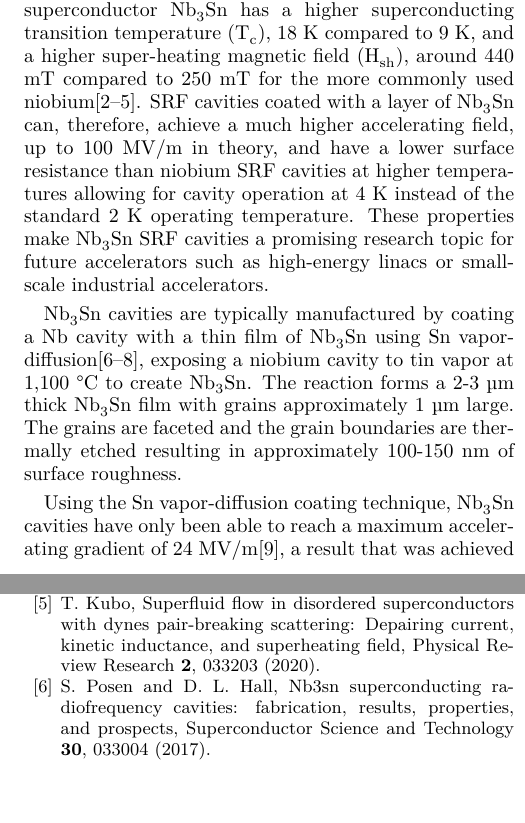
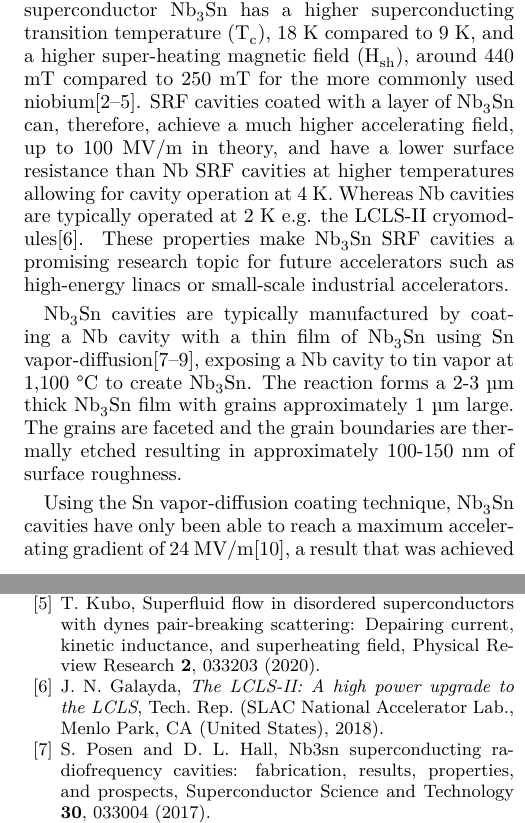
Before and after one commit to EricViklund/mechpol, a LaTeX paper (src/doc.tex): two parts of the columns of pages 1 and 8 of 8, joined at a grey line, cut so that both start at the same text. Compiled offline with LuaLaTeX.

Commit message:
improved intro

```diff
--- a/src/doc.tex
+++ b/src/doc.tex
@@ -32,9 +32,9 @@ In this study we will show a new method of polishing for Nb\textsubscript{3}Sn c
 \label{sec:Introduction}%
 Superconducting radiofrequency (SRF) cavities are an essential component of particle accelerators used in various fields of science and industry, including high-energy physics, material science, and medical isotope production\cite{boulware2019high}. These cavities accelerate charged particles to very high energies and can achieve higher beam power than normal conducting cavities.
 
-The performance of superconducting radio-frequency cavities is determined by the superconducting properties of the surface layer of the cavity. The low-temperature superconductor Nb\textsubscript{3}Sn has a higher superconducting transition temperature (T\textsubscript{c}), 18~K compared to 9~K, and a higher super-heating magnetic field (H\textsubscript{sh}), around 440 mT compared to 250~mT for the more commonly used niobium\cite{liarte2017theoretical, catelani2008temperature, lin2012effect, kubo2020superfluid}. SRF cavities coated with a layer of Nb\textsubscript{3}Sn can, therefore, achieve a much higher accelerating field, up to 100~MV/m in theory, and have a lower surface resistance than niobium SRF cavities at higher temperatures allowing for cavity operation at 4~K instead of the standard 2~K operating temperature. These properties make Nb\textsubscript{3}Sn SRF cavities a promising research topic for future accelerators such as high-energy linacs or small-scale industrial accelerators.
+The performance of superconducting radio-frequency cavities is determined by the superconducting properties of the surface layer of the cavity. The low-temperature superconductor Nb\textsubscript{3}Sn has a higher superconducting transition temperature (T\textsubscript{c}), 18~K compared to 9~K, and a higher super-heating magnetic field (H\textsubscript{sh}), around 440 mT compared to 250~mT for the more commonly used niobium\cite{liarte2017theoretical, catelani2008temperature, lin2012effect, kubo2020superfluid}. SRF cavities coated with a layer of Nb\textsubscript{3}Sn can, therefore, achieve a much higher accelerating field, up to 100~MV/m in theory, and have a lower surface resistance than Nb SRF cavities at higher temperatures allowing for cavity operation at 4~K. Whereas Nb cavities are typically operated at 2~K e.g. the LCLS-II cryomodules\cite{galayda2018lcls}. These properties make Nb\textsubscript{3}Sn SRF cavities a promising research topic for future accelerators such as high-energy linacs or small-scale industrial accelerators.
 
-Nb\textsubscript{3}Sn cavities are typically manufactured by coating a Nb cavity with a thin film of Nb\textsubscript{3}Sn using Sn vapor-diffusion\cite{posen2017nb3sn, pudasaini2019growth, porter2018update}, exposing a niobium cavity to tin vapor at 1,100~°C to create Nb\textsubscript{3}Sn. The reaction forms a 2-3~µm thick Nb\textsubscript{3}Sn film with grains approximately 1~\si{\micro\meter} large. The grains are faceted and the grain boundaries are thermally etched resulting in approximately 100-150~nm of surface roughness.
+Nb\textsubscript{3}Sn cavities are typically manufactured by coating a Nb cavity with a thin film of Nb\textsubscript{3}Sn using Sn vapor-diffusion\cite{posen2017nb3sn, pudasaini2019growth, porter2018update}, exposing a Nb cavity to tin vapor at 1,100~°C to create Nb\textsubscript{3}Sn. The reaction forms a 2-3~µm thick Nb\textsubscript{3}Sn film with grains approximately 1~\si{\micro\meter} large. The grains are faceted and the grain boundaries are thermally etched resulting in approximately 100-150~nm of surface roughness.
 
 Using the Sn vapor-diffusion coating technique, Nb\textsubscript{3}Sn cavities have only been able to reach a maximum accelerating gradient of 24~MV/m\cite{posen2021advances}, a result that was achieved using a thinner Nb\textsubscript{3}Sn coating which is smoother than the typical coating. However, this result has not been reproducible and the performance is lower than the theoretical maximum of Nb\textsubscript{3}Sn cavities.
 
```
Also changed, not shown: src/bib.bib (+7 -0 lines).
